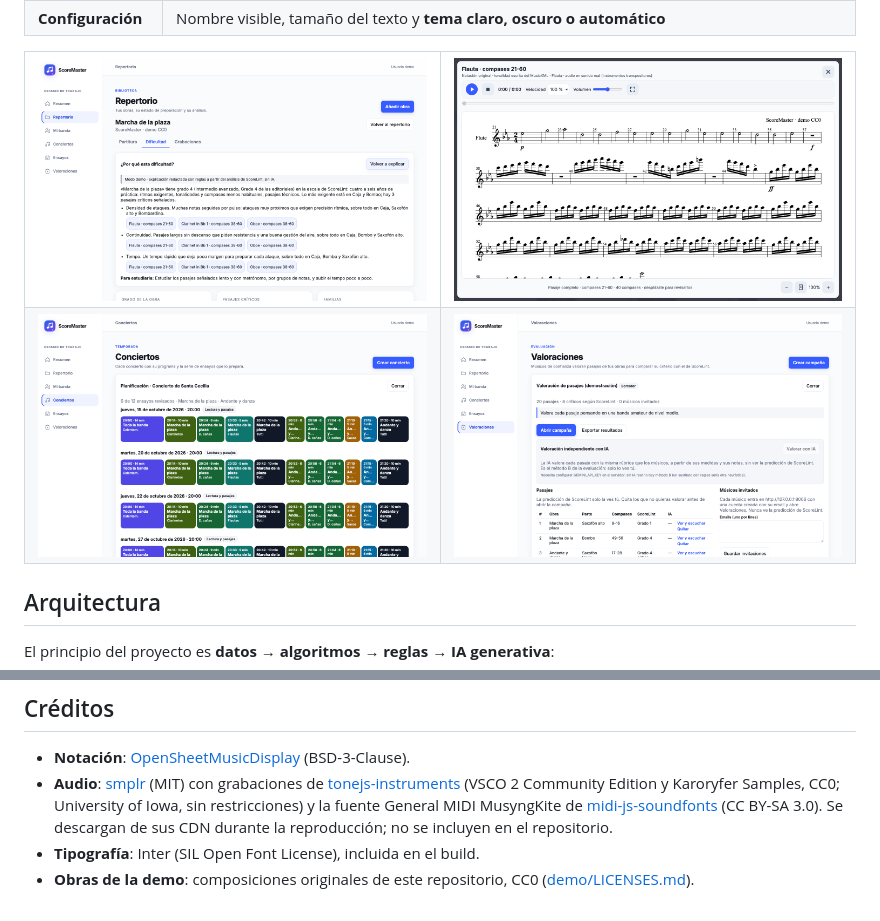
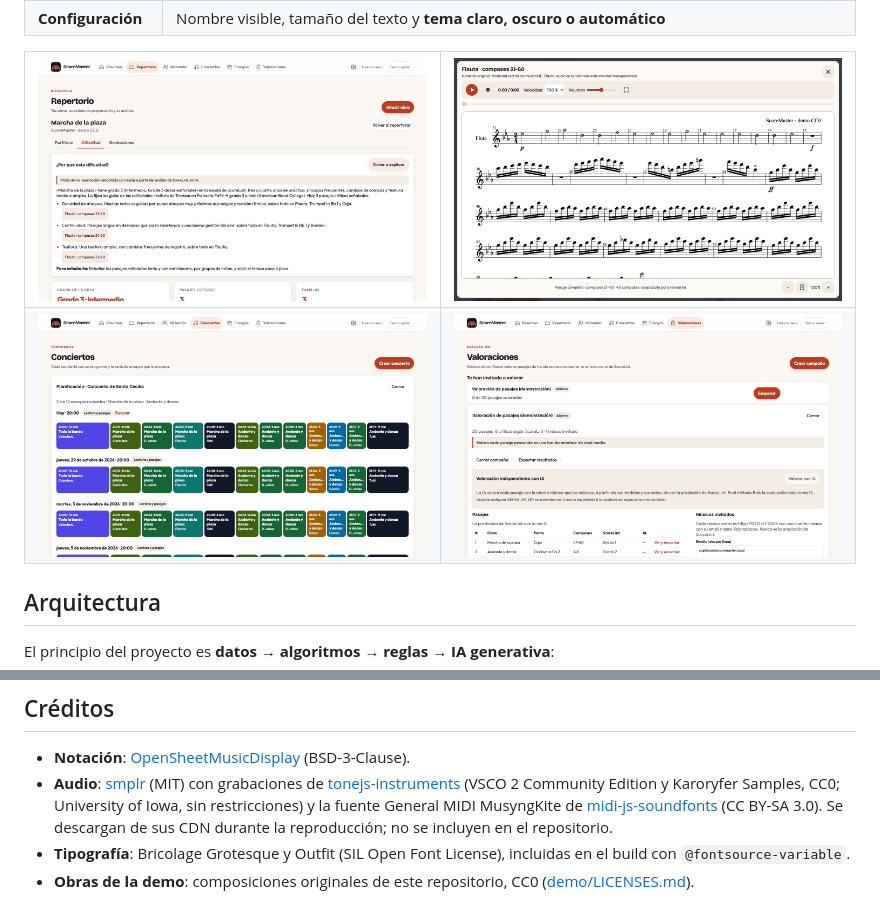
Before and after one commit to monicamorenogomez76/scoremaster-ai, a Markdown page: README.md, 2 parts joined by grey strips. GitHub-like rendering; pictures changed too: docs/img/conciertos.png, docs/img/dificultad.png, docs/img/pasaje.png.

```diff
--- a/README.md
+++ b/README.md
@@ -245,5 +245,5 @@ Las pautas de trabajo están en [CONTRIBUTING.md](CONTRIBUTING.md); [AGENTS.md](
   Karoryfer Samples, CC0; University of Iowa, sin restricciones) y la fuente General MIDI MusyngKite de
   [midi-js-soundfonts](https://github.com/gleitz/midi-js-soundfonts) (CC BY-SA 3.0). Se descargan de sus
   CDN durante la reproducción; no se incluyen en el repositorio.
-- **Tipografía**: Inter (SIL Open Font License), incluida en el build.
+- **Tipografía**: Bricolage Grotesque y Outfit (SIL Open Font License), incluidas en el build con `@fontsource-variable`.
 - **Obras de la demo**: composiciones originales de este repositorio, CC0 ([demo/LICENSES.md](demo/LICENSES.md)).
```
Also changed, not shown: other parts of README.md (+1 -1 lines), docs/IMPLEMENTATION_ROADMAP.md (+20 -5 lines), docs/img/resumen-oscuro.png, docs/img/resumen.png.
